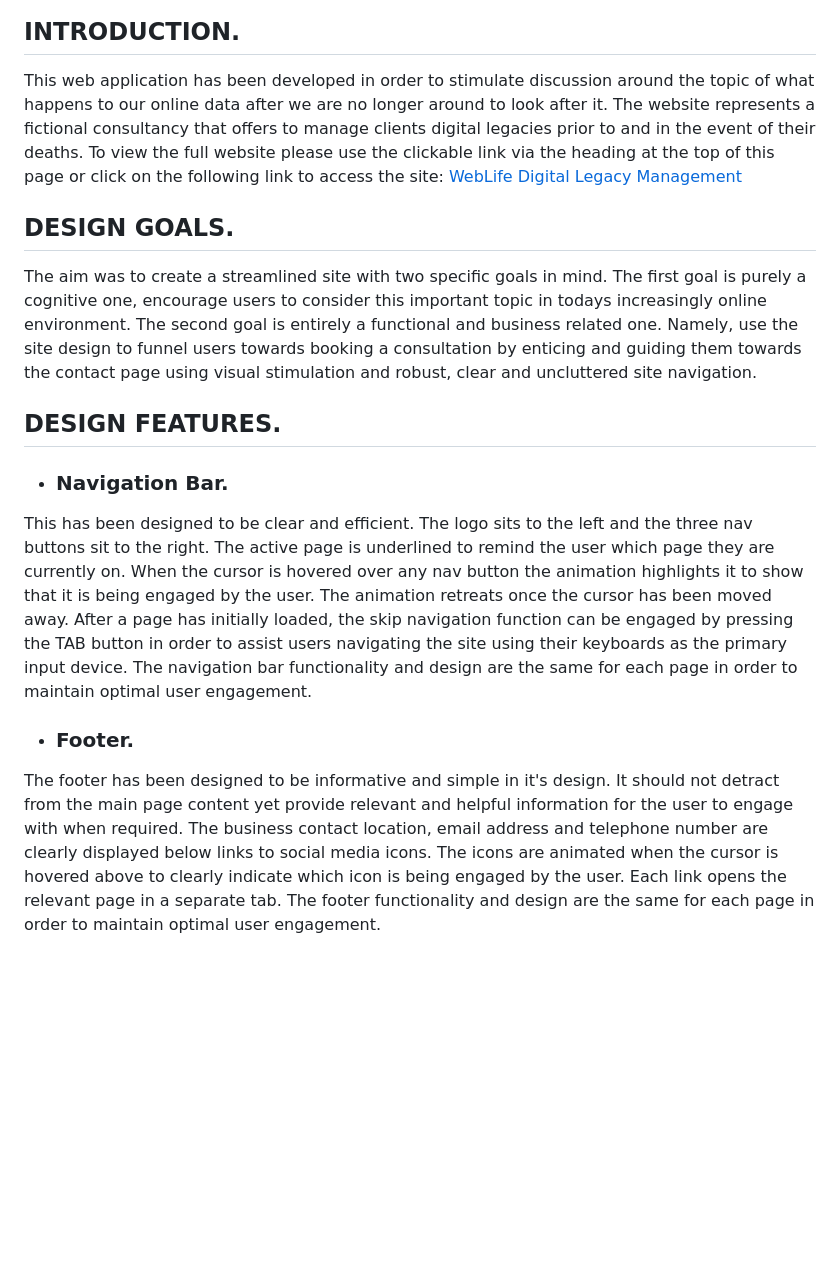
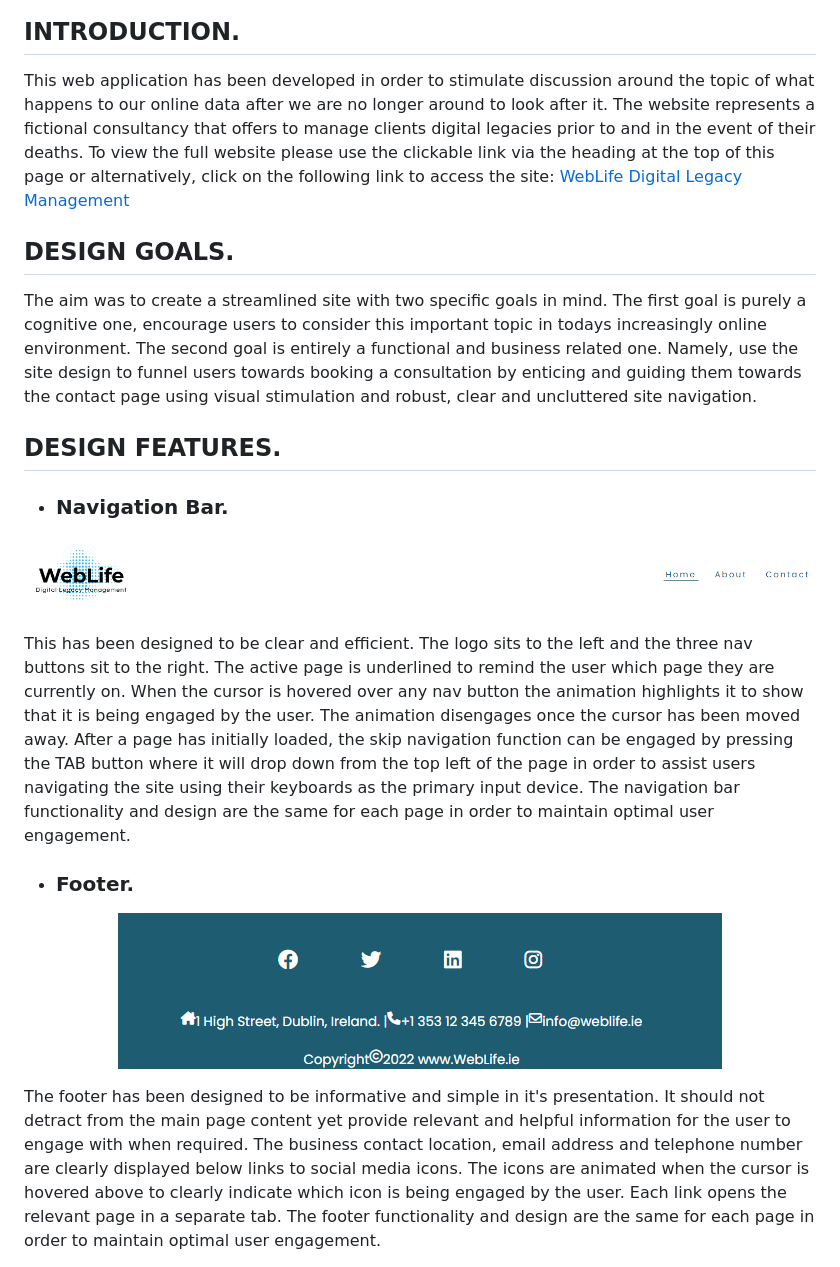
Before and after one commit to GrumpyRobot21/WebLife---Portfolio-Project-1---HTML-CSS-Essentials, a Markdown page: README.md, the part around the change. Rendered like a GitHub page; pictures changed too: assets/images/footer.png (added), assets/images/navbar.png (added); blank space fills up the shorter version.

Commit message:
add image links for readme. Update about page text content. Add images to assets folder.

```diff
--- a/README.md
+++ b/README.md
@@ -7,14 +7,19 @@
 
 ## **INTRODUCTION.**
 
-This web application has been developed in order to stimulate discussion around the topic of what happens to our online data after we are no longer around to look after it. The website represents a fictional consultancy that offers to manage clients digital legacies prior to and in the event of their deaths. To view the full website please use the clickable link via the heading at the top of this page or click on the following link to access the site: [WebLife Digital Legacy Management](https://grumpyrobot21.github.io/WebLife---Portfolio-Project-1---HTML-CSS-Essentials/)
+This web application has been developed in order to stimulate discussion around the topic of what happens to our online data after we are no longer around to look after it. The website represents a fictional consultancy that offers to manage clients digital legacies prior to and in the event of their deaths. To view the full website please use the clickable link via the heading at the top of this page or alternatively, click on the following link to access the site: [WebLife Digital Legacy Management](https://grumpyrobot21.github.io/WebLife---Portfolio-Project-1---HTML-CSS-Essentials/)
 
 ## **DESIGN GOALS.**
 
 The aim was to create a streamlined site with two specific goals in mind. The first goal is purely a cognitive one, encourage users to consider this important topic in todays increasingly online environment. The second goal is entirely a functional and business related one. Namely, use the site design to funnel users towards booking a consultation by enticing and guiding them towards the contact page using visual stimulation and robust, clear and uncluttered site navigation.
 
 ## **DESIGN FEATURES.**
-* ### Navigation Bar.
-This has been designed to be clear and efficient. The logo sits to the left and the three nav buttons sit to the right. The active page is underlined to remind the user which page they are currently on. When the cursor is hovered over any nav button the animation highlights it to show that it is being engaged by the user. The animation retreats once the cursor has been moved away. After a page has initially loaded, the skip navigation function can be engaged by pressing the TAB button in order to assist users navigating the site using their keyboards as the primary input device. The navigation bar functionality and design are the same for each page in order to maintain optimal user engagement.
-* ### Footer.
-The footer has been designed to be informative and simple in it's design. It should not detract from the main page content yet provide relevant and helpful information for the user to engage with when required. The business contact location, email address and telephone number are clearly displayed below links to social media icons. The icons are animated when the cursor is hovered above to clearly indicate which icon is being engaged by the user. Each link opens the relevant page in a separate tab. The footer functionality and design are the same for each page in order to maintain optimal user engagement.
+* ### **Navigation Bar.**
+<p align="center">
+  <img src="assets/images/navbar.png"?raw=true alt=" picture of the navigation bar"></p>
+This has been designed to be clear and efficient. The logo sits to the left and the three nav buttons sit to the right. The active page is underlined to remind the user which page they are currently on. When the cursor is hovered over any nav button the animation highlights it to show that it is being engaged by the user. The animation disengages once the cursor has been moved away. After a page has initially loaded, the skip navigation function can be engaged by pressing the TAB button where it will drop down from the top left of the page in order to assist users navigating the site using their keyboards as the primary input device. The navigation bar functionality and design are the same for each page in order to maintain optimal user engagement.
+
+* ### **Footer.**
+<p align="center">
+  <img src="assets/images/footer.png"?raw=true alt=" picture of the navigation bar"></p>
+The footer has been designed to be informative and simple in it's presentation. It should not detract from the main page content yet provide relevant and helpful information for the user to engage with when required. The business contact location, email address and telephone number are clearly displayed below links to social media icons. The icons are animated when the cursor is hovered above to clearly indicate which icon is being engaged by the user. Each link opens the relevant page in a separate tab. The footer functionality and design are the same for each page in order to maintain optimal user engagement.
```
Also changed, not shown: 2 other files.
